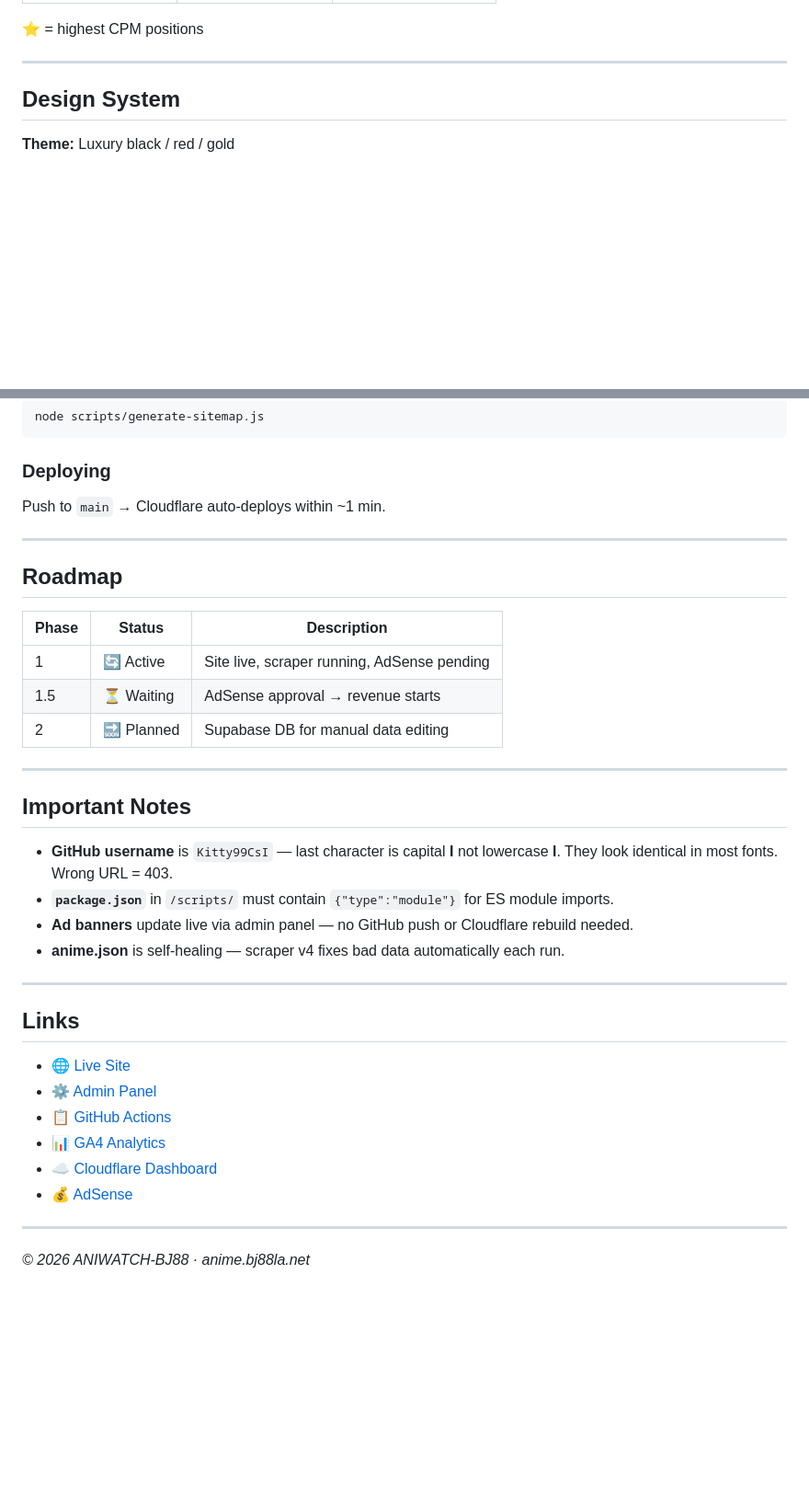
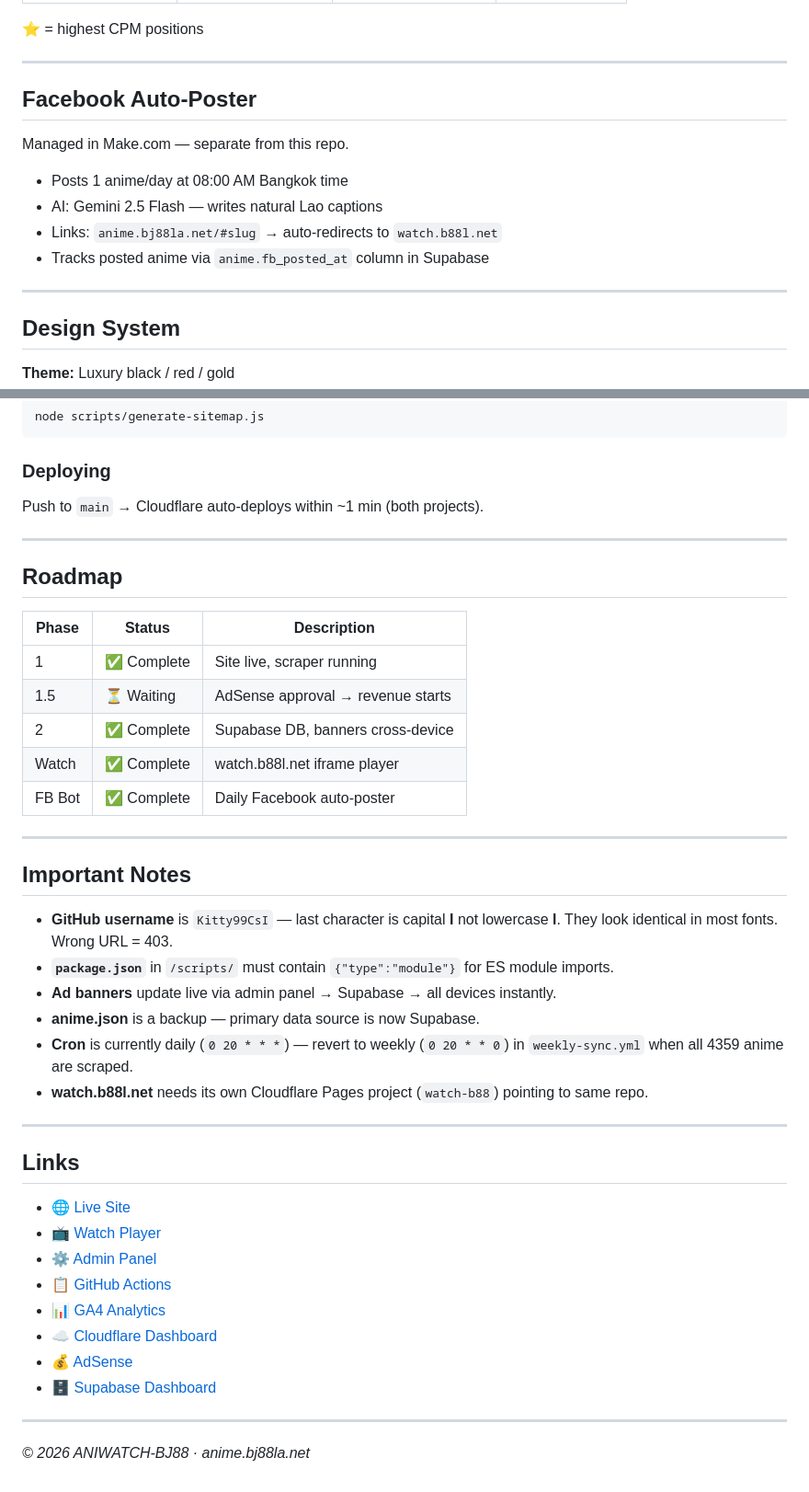
Before and after one commit to Kitty99Csl/anime-portal, a Markdown page: README.md, 2 parts joined by grey strips. Shown at 92% size. Rendered like a GitHub page; blank space fills up the shorter version.

````diff
--- a/README.md
+++ b/README.md
@@ -114,5 +154,16 @@ Ad config stored in `localStorage` — changes apply instantly without rebuild.
 
 ⭐ = highest CPM positions
+
+---
+
+## Facebook Auto-Poster
+
+Managed in Make.com — separate from this repo.
+
+- Posts 1 anime/day at 08:00 AM Bangkok time
+- AI: Gemini 2.5 Flash — writes natural Lao captions
+- Links: `anime.bj88la.net/#slug` → auto-redirects to `watch.b88l.net`
+- Tracks posted anime via `anime.fb_posted_at` column in Supabase
 
 ---
 
@@ -149,7 +200,7 @@ node scripts/generate-sitemap.js
 ```
 
 ### Deploying
-Push to `main` → Cloudflare auto-deploys within ~1 min.
+Push to `main` → Cloudflare auto-deploys within ~1 min (both projects).
 
 ---
 
@@ -157,9 +208,11 @@ Push to `main` → Cloudflare auto-deploys within ~1 min.
 
 | Phase | Status | Description |
 |-------|--------|-------------|
-| 1 | 🔄 Active | Site live, scraper running, AdSense pending |
+| 1 | ✅ Complete | Site live, scraper running |
 | 1.5 | ⏳ Waiting | AdSense approval → revenue starts |
-| 2 | 🔜 Planned | Supabase DB for manual data editing |
+| 2 | ✅ Complete | Supabase DB, banners cross-device |
+| Watch | ✅ Complete | watch.b88l.net iframe player |
+| FB Bot | ✅ Complete | Daily Facebook auto-poster |
 
 ---
 
@@ -167,19 +220,23 @@ Push to `main` → Cloudflare auto-deploys within ~1 min.
 
 - **GitHub username** is `Kitty99CsI` — last character is capital **I** not lowercase **l**. They look identical in most fonts. Wrong URL = 403.
 - **`package.json`** in `/scripts/` must contain `{"type":"module"}` for ES module imports.
-- **Ad banners** update live via admin panel — no GitHub push or Cloudflare rebuild needed.
-- **anime.json** is self-healing — scraper v4 fixes bad data automatically each run.
+- **Ad banners** update live via admin panel → Supabase → all devices instantly.
+- **anime.json** is a backup — primary data source is now Supabase.
+- **Cron** is currently daily (`0 20 * * *`) — revert to weekly (`0 20 * * 0`) in `weekly-sync.yml` when all 4359 anime are scraped.
+- **watch.b88l.net** needs its own Cloudflare Pages project (`watch-b88`) pointing to same repo.
 
 ---
 
 ## Links
 
 - 🌐 [Live Site](https://anime.bj88la.net)
+- 📺 [Watch Player](https://watch.b88l.net)
 - ⚙️ [Admin Panel](https://anime.bj88la.net/admin.html)
 - 📋 [GitHub Actions](https://github.com/Kitty99CsI/anime-portal/actions)
 - 📊 [GA4 Analytics](https://analytics.google.com)
 - ☁️ [Cloudflare Dashboard](https://dash.cloudflare.com)
 - 💰 [AdSense](https://www.google.com/adsense)
+- 🗄️ [Supabase Dashboard](https://supabase.com/dashboard/project/pzrzdljwglybljthbffl)
 
 ---
 
````
Also changed, not shown: other parts of README.md (+76 -36 lines).
